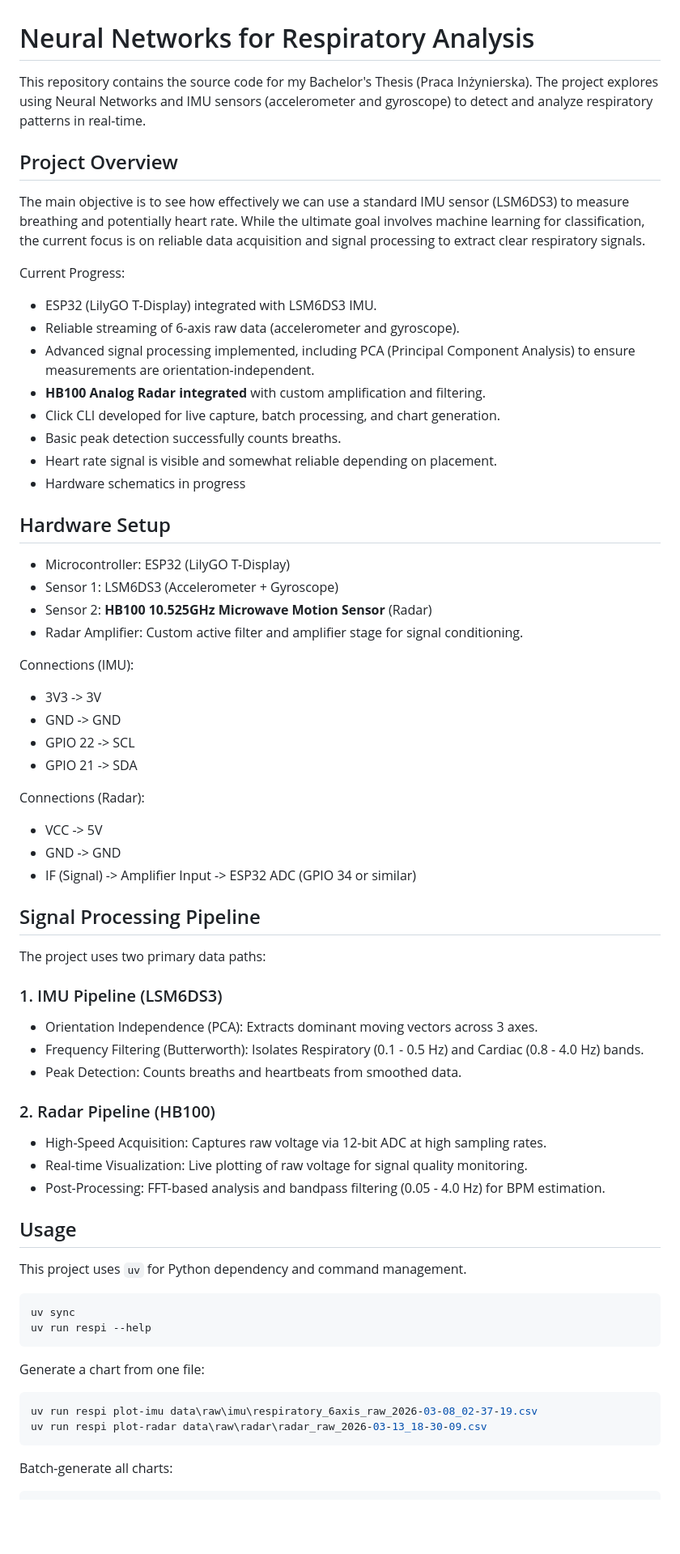
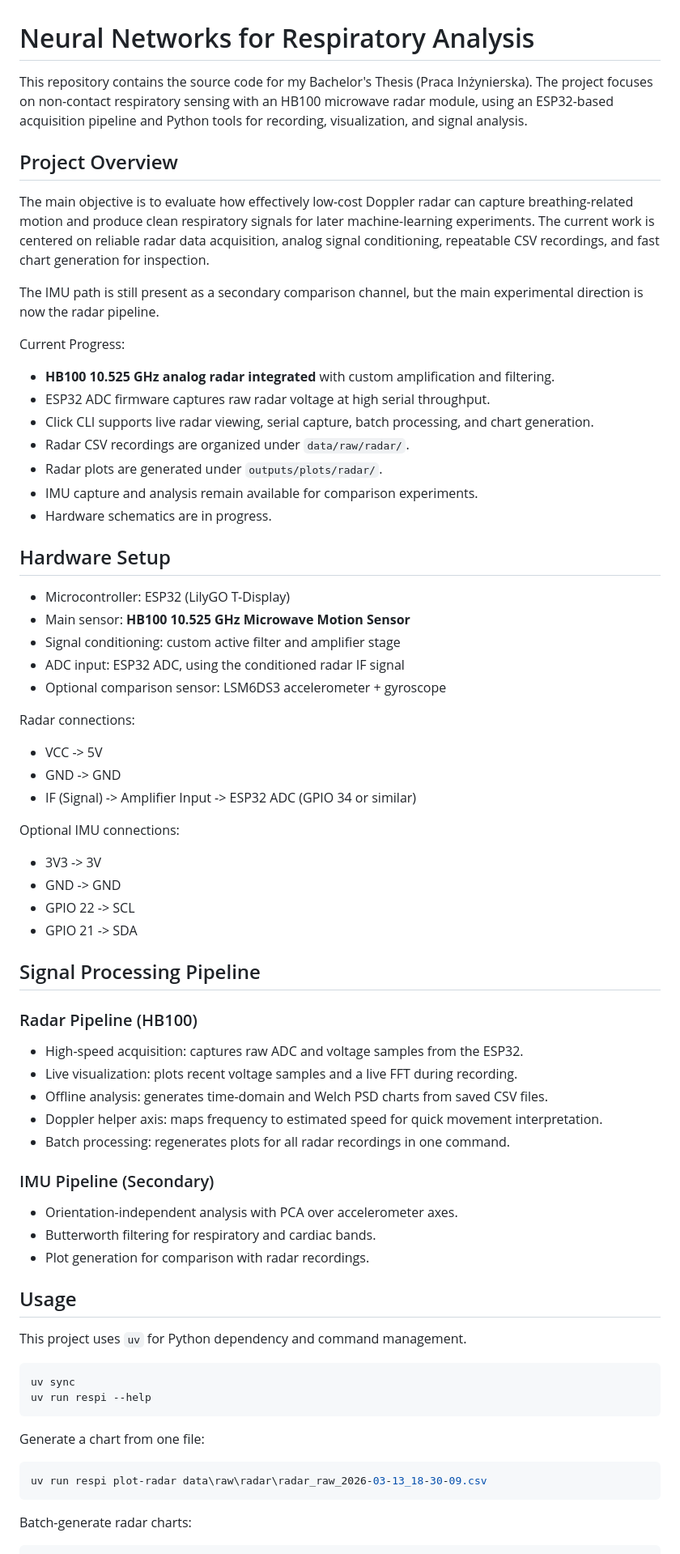
Before and after one commit to citrustiara/respi-net, a Markdown page: README.md, the part around one of its changes. Shown at 81% size. Drawn GitHub-style; blank space fills up the shorter version.

Commit message:
change the focus of the project

````diff
--- a/README.md
+++ b/README.md
@@ -1,52 +1,56 @@
 # Neural Networks for Respiratory Analysis
 
-This repository contains the source code for my Bachelor's Thesis (Praca Inżynierska). The project explores using Neural Networks and IMU sensors (accelerometer and gyroscope) to detect and analyze respiratory patterns in real-time.
+This repository contains the source code for my Bachelor's Thesis (Praca Inżynierska). The project focuses on non-contact respiratory sensing with an HB100 microwave radar module, using an ESP32-based acquisition pipeline and Python tools for recording, visualization, and signal analysis.
 
 ## Project Overview
 
-The main objective is to see how effectively we can use a standard IMU sensor (LSM6DS3) to measure breathing and potentially heart rate. While the ultimate goal involves machine learning for classification, the current focus is on reliable data acquisition and signal processing to extract clear respiratory signals.
+The main objective is to evaluate how effectively low-cost Doppler radar can capture breathing-related motion and produce clean respiratory signals for later machine-learning experiments. The current work is centered on reliable radar data acquisition, analog signal conditioning, repeatable CSV recordings, and fast chart generation for inspection.
+
+The IMU path is still present as a secondary comparison channel, but the main experimental direction is now the radar pipeline.
 
 Current Progress:
-- ESP32 (LilyGO T-Display) integrated with LSM6DS3 IMU.
-- Reliable streaming of 6-axis raw data (accelerometer and gyroscope).
-- Advanced signal processing implemented, including PCA (Principal Component Analysis) to ensure measurements are orientation-independent.
-- **HB100 Analog Radar integrated** with custom amplification and filtering.
-- Click CLI developed for live capture, batch processing, and chart generation.
-- Basic peak detection successfully counts breaths.
-- Heart rate signal is visible and somewhat reliable depending on placement.
-- Hardware schematics in progress
+- **HB100 10.525 GHz analog radar integrated** with custom amplification and filtering.
+- ESP32 ADC firmware captures raw radar voltage at high serial throughput.
+- Click CLI supports live radar viewing, serial capture, batch processing, and chart generation.
+- Radar CSV recordings are organized under `data/raw/radar/`.
+- Radar plots are generated under `outputs/plots/radar/`.
+- IMU capture and analysis remain available for comparison experiments.
+- Hardware schematics are in progress.
 
 ## Hardware Setup
 
 - Microcontroller: ESP32 (LilyGO T-Display)
-- Sensor 1: LSM6DS3 (Accelerometer + Gyroscope)
-- Sensor 2: **HB100 10.525GHz Microwave Motion Sensor** (Radar)
-- Radar Amplifier: Custom active filter and amplifier stage for signal conditioning.
+- Main sensor: **HB100 10.525 GHz Microwave Motion Sensor**
+- Signal conditioning: custom active filter and amplifier stage
+- ADC input: ESP32 ADC, using the conditioned radar IF signal
+- Optional comparison sensor: LSM6DS3 accelerometer + gyroscope
 
-Connections (IMU):
+Radar connections:
+- VCC -> 5V
+- GND -> GND
+- IF (Signal) -> Amplifier Input -> ESP32 ADC (GPIO 34 or similar)
+
+Optional IMU connections:
 - 3V3 -> 3V
 - GND -> GND
 - GPIO 22 -> SCL
 - GPIO 21 -> SDA
 
-Connections (Radar):
-- VCC -> 5V
-- GND -> GND
-- IF (Signal) -> Amplifier Input -> ESP32 ADC (GPIO 34 or similar)
-
 ## Signal Processing Pipeline
 
-The project uses two primary data paths:
+### Radar Pipeline (HB100)
 
-### 1. IMU Pipeline (LSM6DS3)
-- Orientation Independence (PCA): Extracts dominant moving vectors across 3 axes.
-- Frequency Filtering (Butterworth): Isolates Respiratory (0.1 - 0.5 Hz) and Cardiac (0.8 - 4.0 Hz) bands.
-- Peak Detection: Counts breaths and heartbeats from smoothed data.
+- High-speed acquisition: captures raw ADC and voltage samples from the ESP32.
+- Live visualization: plots recent voltage samples and a live FFT during recording.
+- Offline analysis: generates time-domain and Welch PSD charts from saved CSV files.
+- Doppler helper axis: maps frequency to estimated speed for quick movement interpretation.
+- Batch processing: regenerates plots for all radar recordings in one command.
 
-### 2. Radar Pipeline (HB100)
-- High-Speed Acquisition: Captures raw voltage via 12-bit ADC at high sampling rates.
-- Real-time Visualization: Live plotting of raw voltage for signal quality monitoring.
-- Post-Processing: FFT-based analysis and bandpass filtering (0.05 - 4.0 Hz) for BPM estimation.
+### IMU Pipeline (Secondary)
+
+- Orientation-independent analysis with PCA over accelerometer axes.
+- Butterworth filtering for respiratory and cardiac bands.
+- Plot generation for comparison with radar recordings.
 
 ## Usage
 
@@ -60,10 +64,9 @@ uv run respi --help
 Generate a chart from one file:
 
 ```powershell
-uv run respi plot-imu data\raw\imu\respiratory_6axis_raw_2026-03-08_02-37-19.csv
 uv run respi plot-radar data\raw\radar\radar_raw_2026-03-13_18-30-09.csv
 ```
 
-Batch-generate all charts:
+Batch-generate radar charts:
 
 ```powershell
````
Also changed, not shown: other parts of README.md (+18 -10 lines).
